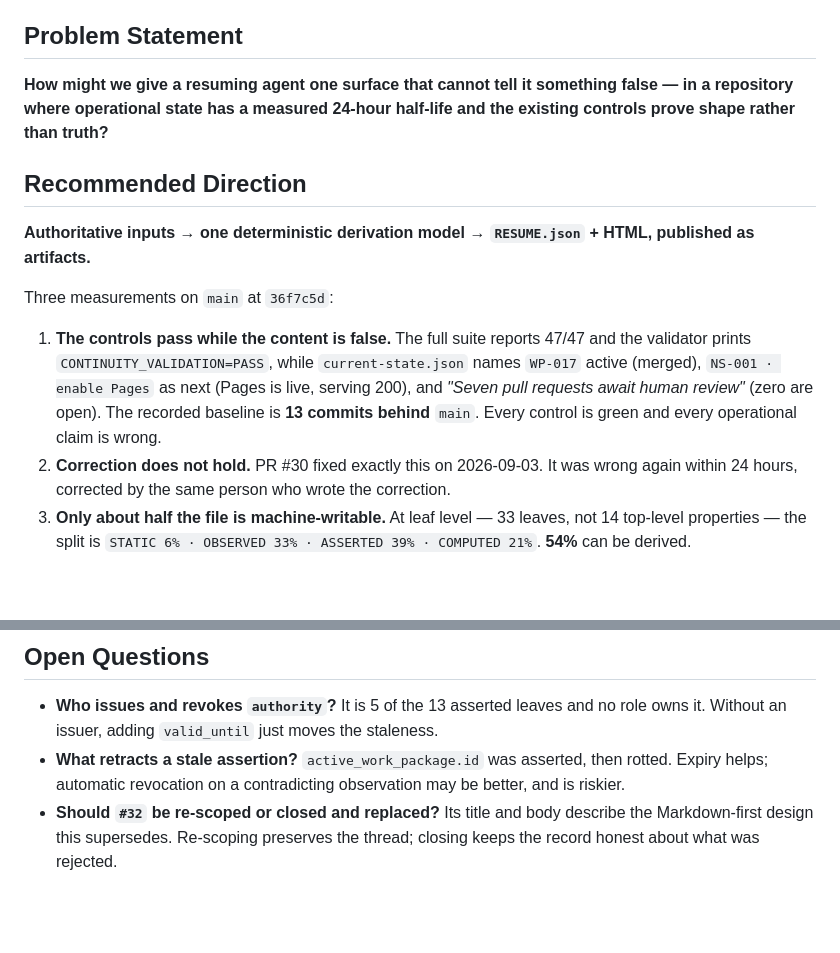
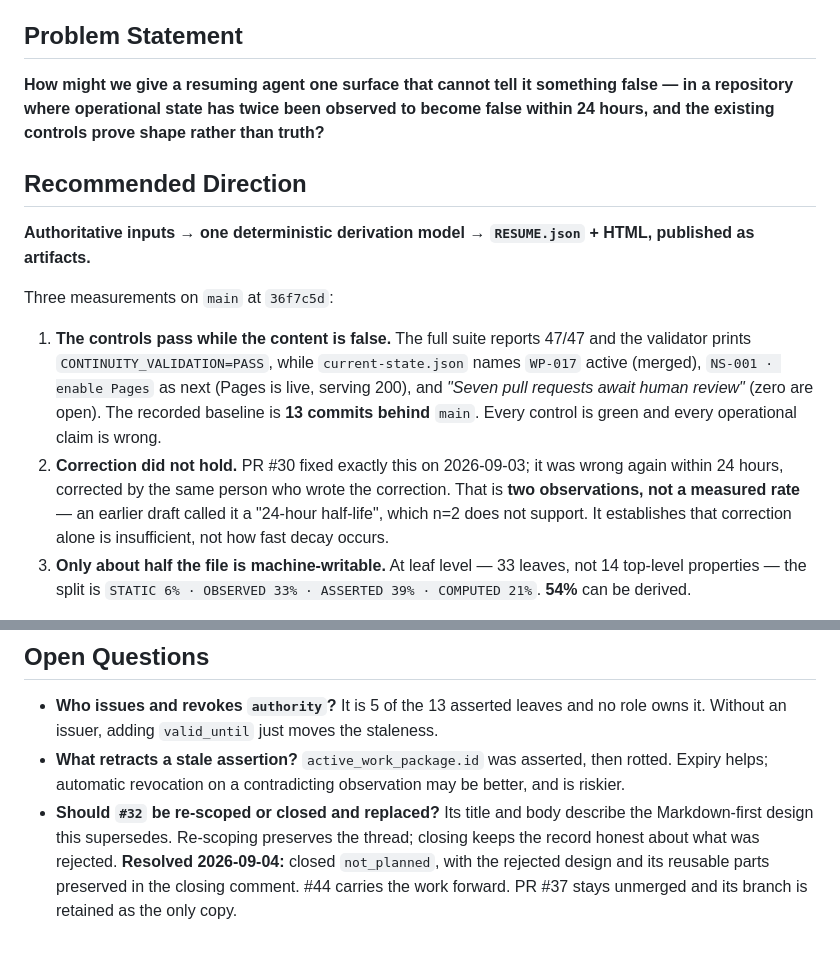
Before and after one commit to bstBizEra/biztrust_guide, a Markdown page: docs/ideas/derived-resume-control-plane.md, 2 parts joined by grey strips. Drawn GitHub-style; blank space fills up the shorter version.

```diff
--- a/docs/ideas/derived-resume-control-plane.md
+++ b/docs/ideas/derived-resume-control-plane.md
@@ -6,7 +6,7 @@
 
 ## Problem Statement
 
-**How might we give a resuming agent one surface that cannot tell it something false — in a repository where operational state has a measured 24-hour half-life and the existing controls prove shape rather than truth?**
+**How might we give a resuming agent one surface that cannot tell it something false — in a repository where operational state has twice been observed to become false within 24 hours, and the existing controls prove shape rather than truth?**
 
 ## Recommended Direction
 
@@ -15,7 +15,7 @@
 Three measurements on `main` at `36f7c5d`:
 
 1. **The controls pass while the content is false.** The full suite reports 47/47 and the validator prints `CONTINUITY_VALIDATION=PASS`, while `current-state.json` names `WP-017` active (merged), `NS-001 · enable Pages` as next (Pages is live, serving 200), and *"Seven pull requests await human review"* (zero are open). The recorded baseline is **13 commits behind** `main`. Every control is green and every operational claim is wrong.
-2. **Correction does not hold.** PR #30 fixed exactly this on 2026-09-03. It was wrong again within 24 hours, corrected by the same person who wrote the correction.
+2. **Correction did not hold.** PR #30 fixed exactly this on 2026-09-03; it was wrong again within 24 hours, corrected by the same person who wrote the correction. That is **two observations, not a measured rate** — an earlier draft called it a "24-hour half-life", which n=2 does not support. It establishes that correction alone is insufficient, not how fast decay occurs.
 3. **Only about half the file is machine-writable.** At leaf level — 33 leaves, not 14 top-level properties — the split is `STATIC 6% · OBSERVED 33% · ASSERTED 39% · COMPUTED 21%`. **54%** can be derived.
 
 An earlier draft of this page claimed 71% and asserted that "the fields that rot are exactly the fields a machine could write." **Both were wrong**, and an audit caught them. The 71% counted top-level keys, treating `authority` (5 leaves) and `active_work_package.scope` (4 leaves) as single facts. And `active_work_package.id` is an **assertion that went stale** — a human wrote "WP-017 is active" and never retracted it when WP-017 merged. Assertions rot too, whenever the world they reference moves.
@@ -56,3 +56,4 @@ Minimum that tests assumption 1 — nothing more.
 - **Who issues and revokes `authority`?** It is 5 of the 13 asserted leaves and no role owns it. Without an issuer, adding `valid_until` just moves the staleness.
 - **What retracts a stale assertion?** `active_work_package.id` was asserted, then rotted. Expiry helps; automatic revocation on a contradicting observation may be better, and is riskier.
 - **Should `#32` be re-scoped or closed and replaced?** Its title and body describe the Markdown-first design this supersedes. Re-scoping preserves the thread; closing keeps the record honest about what was rejected.
+  **Resolved 2026-09-04:** closed `not_planned`, with the rejected design and its reusable parts preserved in the closing comment. #44 carries the work forward. PR #37 stays unmerged and its branch is retained as the only copy.
```
Also changed, not shown: docs/experiments/WP-024-blind-handoff-preregistration.md (added, +152 -0 lines).
